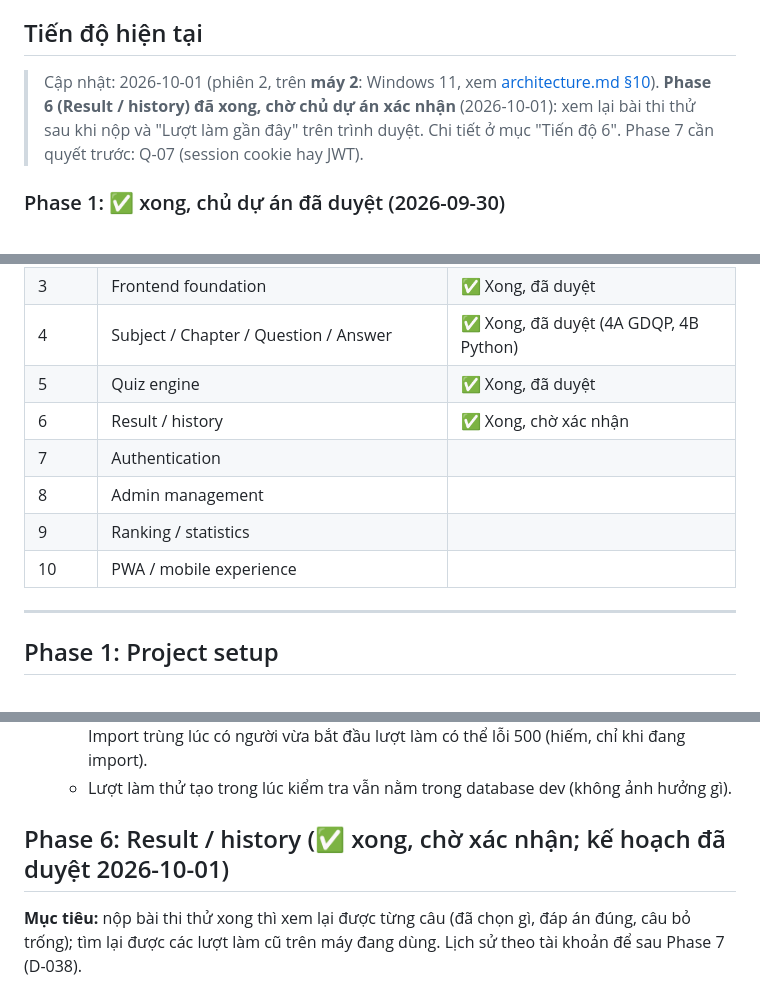
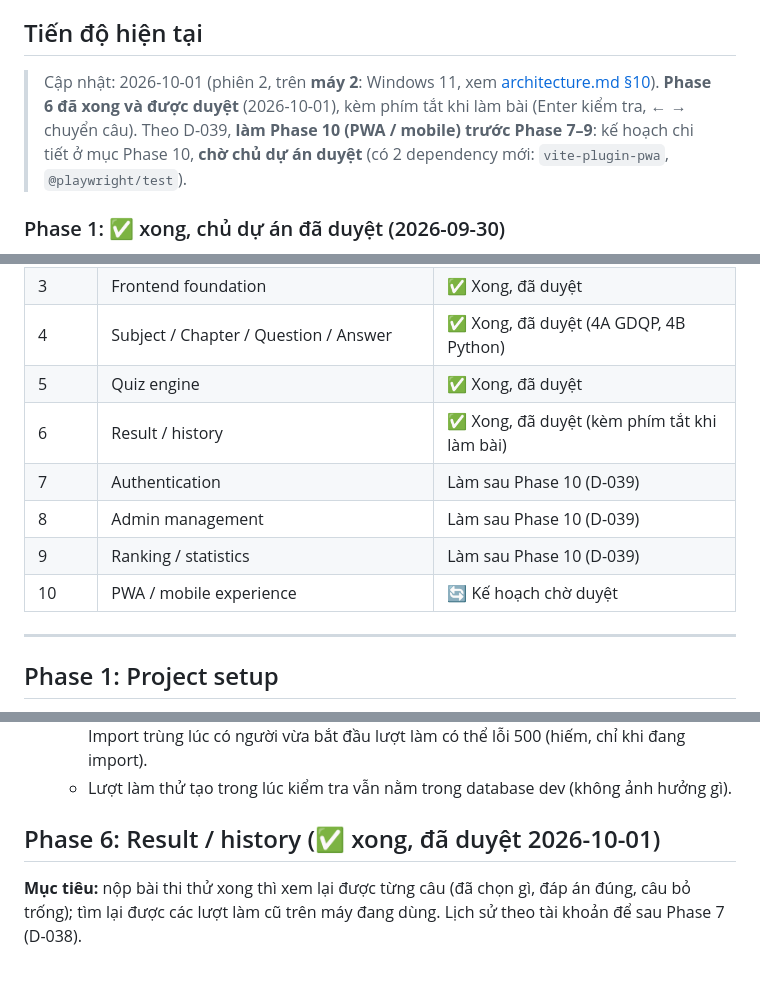
Before and after one commit to PhamThanhTuanDev/quiz-study, a Markdown page: docs/development-plan.md, 3 parts joined by grey strips. Drawn GitHub-style.

```diff
--- a/docs/development-plan.md
+++ b/docs/development-plan.md
@@ -6,7 +6,7 @@
 ## Tiến độ hiện tại
 
 > Cập nhật: 2026-10-01 (phiên 2, trên **máy 2**: Windows 11, xem [architecture.md §10](architecture.md#10-môi-trường-phát-triển)).
-> **Phase 6 (Result / history) đã xong, chờ chủ dự án xác nhận** (2026-10-01): xem lại bài thi thử sau khi nộp và "Lượt làm gần đây" trên trình duyệt. Chi tiết ở mục "Tiến độ 6". Phase 7 cần quyết trước: Q-07 (session cookie hay JWT).
+> **Phase 6 đã xong và được duyệt** (2026-10-01), kèm phím tắt khi làm bài (Enter kiểm tra, ← → chuyển câu). Theo D-039, **làm Phase 10 (PWA / mobile) trước Phase 7–9**: kế hoạch chi tiết ở mục Phase 10, **chờ chủ dự án duyệt** (có 2 dependency mới: `vite-plugin-pwa`, `@playwright/test`).
 
 ### Phase 1: ✅ xong, chủ dự án đã duyệt (2026-09-30)
 - **Frontend** (`frontend/`): `create-vite@9.2.1` template `react-ts`. React 19.3, TypeScript 6.0 (`strict`), Vite 8.3, Tailwind CSS 4.3, React Router 8.4, Vitest 5.0 + React Testing Library 16, Oxlint (D-023). Proxy `/api` → `http://localhost:8080`. Trang chủ hiển thị trạng thái backend/database. Kết quả: 7/7 test, lint sạch, build đạt.
@@ -116,11 +116,11 @@ Khó hơn GDQP: 19 file slide 2 cột, phương án xếp dạng lưới (theo c
 | 3 | Frontend foundation | ✅ Xong, đã duyệt |
 | 4 | Subject / Chapter / Question / Answer | ✅ Xong, đã duyệt (4A GDQP, 4B Python) |
 | 5 | Quiz engine | ✅ Xong, đã duyệt |
-| 6 | Result / history | ✅ Xong, chờ xác nhận |
-| 7 | Authentication | |
-| 8 | Admin management | |
-| 9 | Ranking / statistics | |
-| 10 | PWA / mobile experience | |
+| 6 | Result / history | ✅ Xong, đã duyệt (kèm phím tắt khi làm bài) |
+| 7 | Authentication | Làm sau Phase 10 (D-039) |
+| 8 | Admin management | Làm sau Phase 10 (D-039) |
+| 9 | Ranking / statistics | Làm sau Phase 10 (D-039) |
+| 10 | PWA / mobile experience | 🔄 Kế hoạch chờ duyệt |
 
 ---
 
@@ -244,7 +244,7 @@ Hoàn thành khi: xem được môn GDQP và danh sách bài trên web; số câ
   - Để lại (đã ghi vào Phase 7): khách tạo lượt làm không giới hạn (cần giới hạn tần suất). Import trùng lúc có người vừa bắt đầu lượt làm có thể lỗi 500 (hiếm, chỉ khi đang import).
   - Lượt làm thử tạo trong lúc kiểm tra vẫn nằm trong database dev (không ảnh hưởng gì).
 
-## Phase 6: Result / history (✅ xong, chờ xác nhận; kế hoạch đã duyệt 2026-10-01)
+## Phase 6: Result / history (✅ xong, đã duyệt 2026-10-01)
 
 **Mục tiêu:** nộp bài thi thử xong thì xem lại được từng câu (đã chọn gì, đáp án đúng, câu bỏ trống); tìm lại được các lượt làm cũ trên máy đang dùng. Lịch sử theo tài khoản để sau Phase 7 (D-038).
 
```
Also changed, not shown: other parts of docs/development-plan.md (+28 -7 lines), docs/decisions.md (+4 -0 lines).
